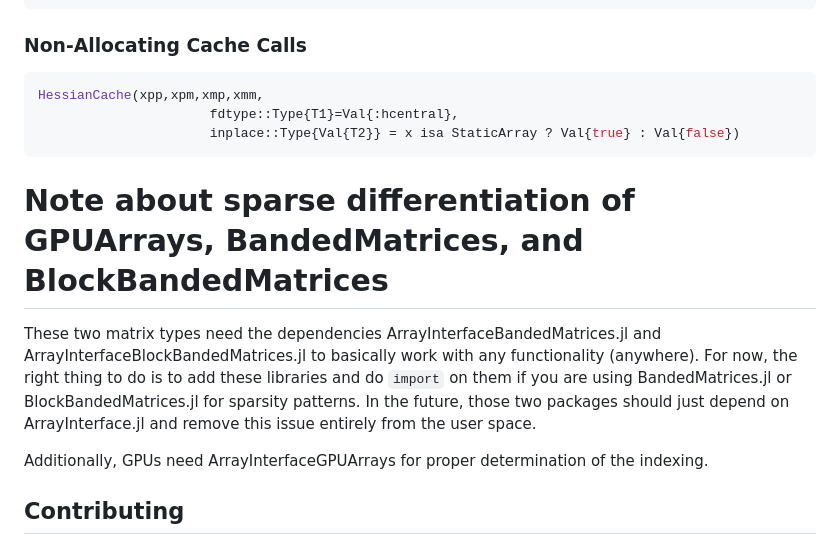
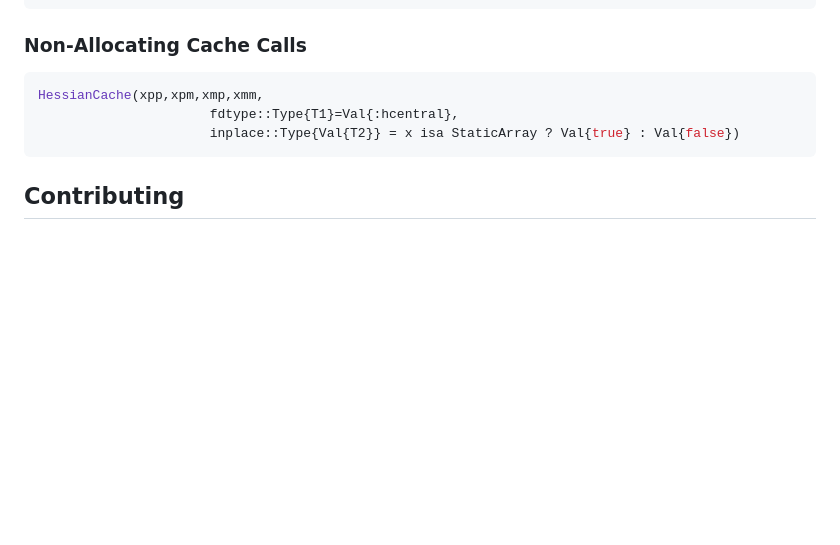
Before and after one commit to JuliaDiff/FiniteDiff.jl, a Markdown page: docs/src/index.md, the part around the change. Rendered like a GitHub page; blank space fills up the shorter version.

````diff
--- a/docs/src/index.md
+++ b/docs/src/index.md
@@ -528,18 +528,6 @@ HessianCache(xpp,xpm,xmp,xmm,
                       inplace::Type{Val{T2}} = x isa StaticArray ? Val{true} : Val{false})
 ```
 
-# Note about sparse differentiation of GPUArrays, BandedMatrices, and BlockBandedMatrices
-
-These two matrix types need the dependencies ArrayInterfaceBandedMatrices.jl and
-ArrayInterfaceBlockBandedMatrices.jl to basically work with any functionality
-(anywhere). For now, the right thing to do is to add these libraries and do
-`import` on them if you are using BandedMatrices.jl or BlockBandedMatrices.jl
-for sparsity patterns. In the future, those two packages should just depend on
-ArrayInterface.jl and remove this issue entirely from the user space.
-
-Additionally, GPUs need ArrayInterfaceGPUArrays for proper determination of the indexing.
-
-
 ## Contributing
 
 - Please refer to the
````
